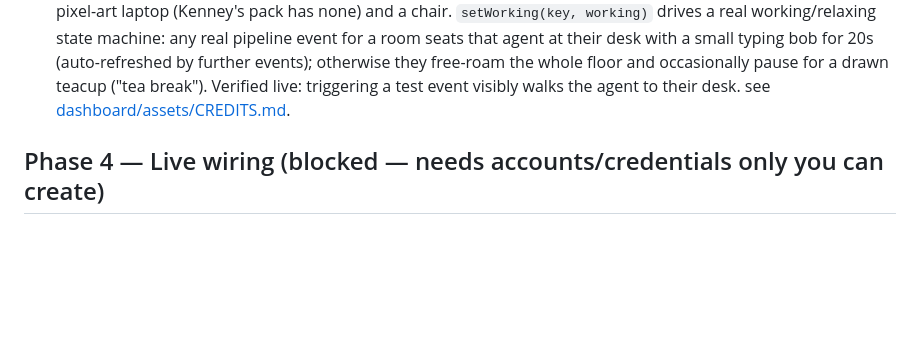
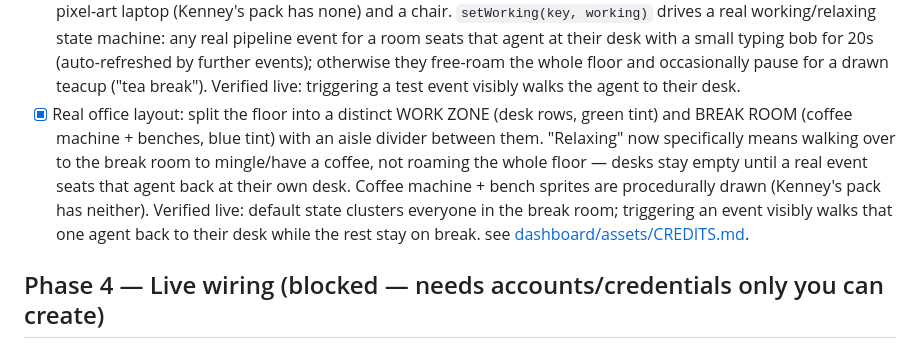
Before and after one commit to developerdaddy69-create/retro-dev, a Markdown page: PROGRESS.md, the part around the change. Drawn GitHub-style; blank space fills up the shorter version.

Commit message:
docs: update progress for work zone / break room split

```diff
--- a/PROGRESS.md
+++ b/PROGRESS.md
@@ -52,6 +52,16 @@ land; each has a status: `done`, `in progress`, `blocked (needs you)`.
       further events); otherwise they free-roam the whole floor and
       occasionally pause for a drawn teacup ("tea break"). Verified live:
       triggering a test event visibly walks the agent to their desk.
+- [x] Real office layout: split the floor into a distinct WORK ZONE (desk
+      rows, green tint) and BREAK ROOM (coffee machine + benches, blue
+      tint) with an aisle divider between them. "Relaxing" now specifically
+      means walking over to the break room to mingle/have a coffee, not
+      roaming the whole floor — desks stay empty until a real event seats
+      that agent back at their own desk. Coffee machine + bench sprites are
+      procedurally drawn (Kenney's pack has neither). Verified live:
+      default state clusters everyone in the break room; triggering an
+      event visibly walks that one agent back to their desk while the
+      rest stay on break.
       see [dashboard/assets/CREDITS.md](dashboard/assets/CREDITS.md).
 
 ## Phase 4 — Live wiring (blocked — needs accounts/credentials only you can create)
```
